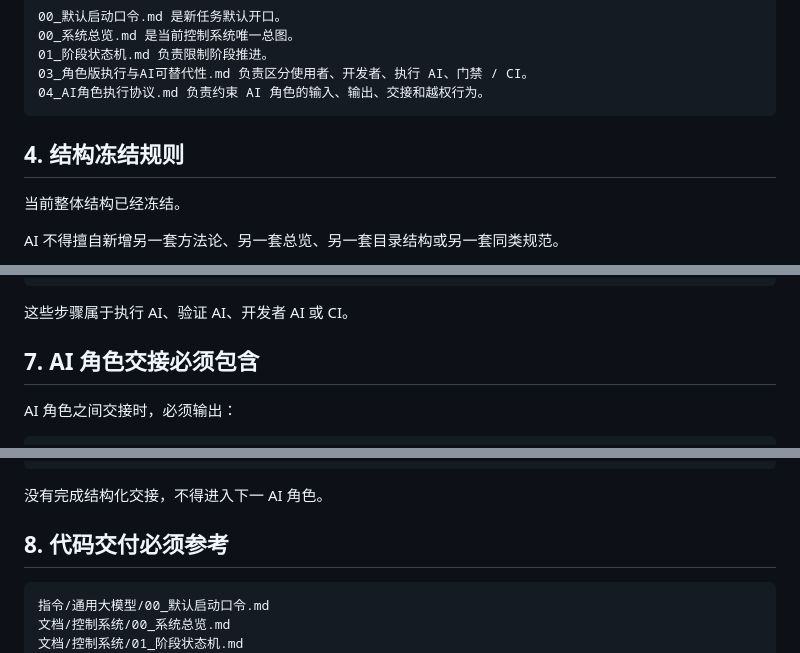
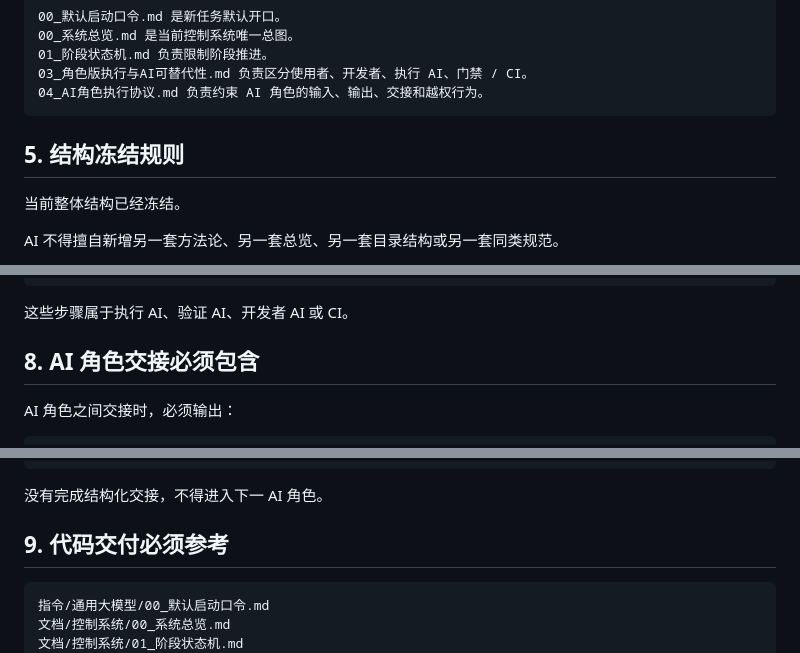
Before and after one commit to zhidao-studio/ai-product-engineering-in-action, a Markdown page: AGENTS.md, 3 parts joined by grey strips. Rendered like a GitHub page.

````diff
--- a/AGENTS.md
+++ b/AGENTS.md
@@ -56,7 +70,7 @@ AI 接到任务后，必须先判断：
 04_AI角色执行协议.md 负责约束 AI 角色的输入、输出、交接和越权行为。
 ```
 
-## 4. 结构冻结规则
+## 5. 结构冻结规则
 
 当前整体结构已经冻结。
 
@@ -143,7 +157,7 @@ bash scripts/check-ai-guard.sh
 
 这些步骤属于执行 AI、验证 AI、开发者 AI 或 CI。
 
-## 7. AI 角色交接必须包含
+## 8. AI 角色交接必须包含
 
 AI 角色之间交接时，必须输出：
 
@@ -163,7 +177,7 @@ AI 角色之间交接时，必须输出：
 
 没有完成结构化交接，不得进入下一 AI 角色。
 
-## 8. 代码交付必须参考
+## 9. 代码交付必须参考
 
 ```text
 指令/通用大模型/00_默认启动口令.md
````
Also changed, not shown: other parts of AGENTS.md (+20 -6 lines).
